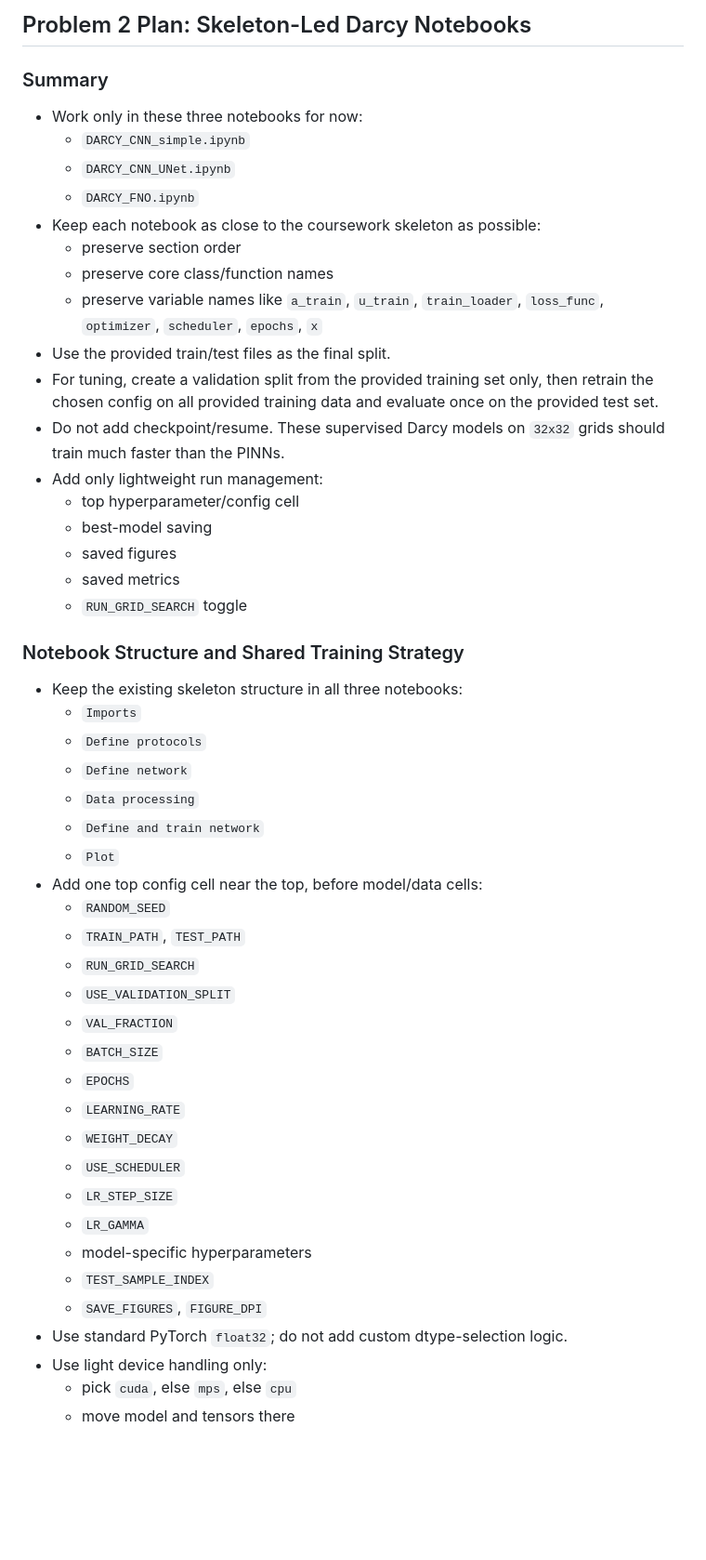
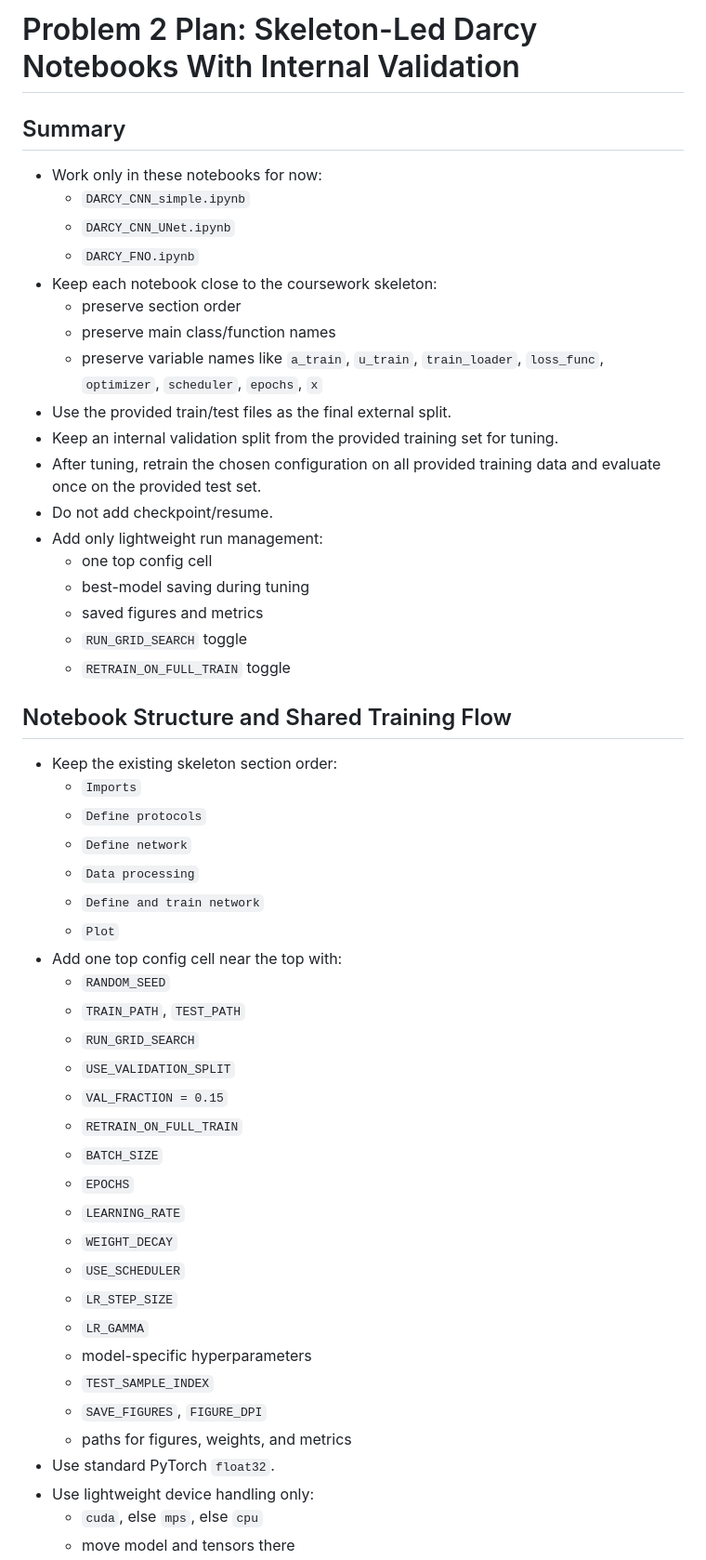
Before and after one commit to jackhenry02/4C11_assignment_2, a Markdown page: problem_2_plan.md, the part around one of its changes. Shown at 93% size. Drawn GitHub-style; blank space fills up the shorter version.

```diff
--- a/problem_2_plan.md
+++ b/problem_2_plan.md
@@ -1,38 +1,40 @@
-## Problem 2 Plan: Skeleton-Led Darcy Notebooks
+# Problem 2 Plan: Skeleton-Led Darcy Notebooks With Internal Validation
 
-### Summary
-- Work only in these three notebooks for now:
+## Summary
+- Work only in these notebooks for now:
   - `DARCY_CNN_simple.ipynb`
   - `DARCY_CNN_UNet.ipynb`
   - `DARCY_FNO.ipynb`
-- Keep each notebook as close to the coursework skeleton as possible:
+- Keep each notebook close to the coursework skeleton:
   - preserve section order
-  - preserve core class/function names
+  - preserve main class/function names
   - preserve variable names like `a_train`, `u_train`, `train_loader`, `loss_func`, `optimizer`, `scheduler`, `epochs`, `x`
-- Use the provided train/test files as the final split.
-- For tuning, create a validation split from the provided training set only, then retrain the chosen config on all provided training data and evaluate once on the provided test set.
-- Do not add checkpoint/resume. These supervised Darcy models on `32x32` grids should train much faster than the PINNs.
+- Use the provided train/test files as the final external split.
+- Keep an internal validation split from the provided training set for tuning.
+- After tuning, retrain the chosen configuration on all provided training data and evaluate once on the provided test set.
+- Do not add checkpoint/resume.
 - Add only lightweight run management:
-  - top hyperparameter/config cell
-  - best-model saving
-  - saved figures
-  - saved metrics
+  - one top config cell
+  - best-model saving during tuning
+  - saved figures and metrics
   - `RUN_GRID_SEARCH` toggle
+  - `RETRAIN_ON_FULL_TRAIN` toggle
 
-### Notebook Structure and Shared Training Strategy
-- Keep the existing skeleton structure in all three notebooks:
+## Notebook Structure and Shared Training Flow
+- Keep the existing skeleton section order:
   - `Imports`
   - `Define protocols`
   - `Define network`
   - `Data processing`
   - `Define and train network`
   - `Plot`
-- Add one top config cell near the top, before model/data cells:
+- Add one top config cell near the top with:
   - `RANDOM_SEED`
   - `TRAIN_PATH`, `TEST_PATH`
   - `RUN_GRID_SEARCH`
   - `USE_VALIDATION_SPLIT`
-  - `VAL_FRACTION`
+  - `VAL_FRACTION = 0.15`
+  - `RETRAIN_ON_FULL_TRAIN`
   - `BATCH_SIZE`
   - `EPOCHS`
   - `LEARNING_RATE`
@@ -43,7 +45,8 @@
   - model-specific hyperparameters
   - `TEST_SAMPLE_INDEX`
   - `SAVE_FIGURES`, `FIGURE_DPI`
-- Use standard PyTorch `float32`; do not add custom dtype-selection logic.
-- Use light device handling only:
-  - pick `cuda`, else `mps`, else `cpu`
+  - paths for figures, weights, and metrics
+- Use standard PyTorch `float32`.
+- Use lightweight device handling only:
+  - `cuda`, else `mps`, else `cpu`
   - move model and tensors there
```
Also changed, not shown: other parts of problem_2_plan.md (+65 -87 lines).
